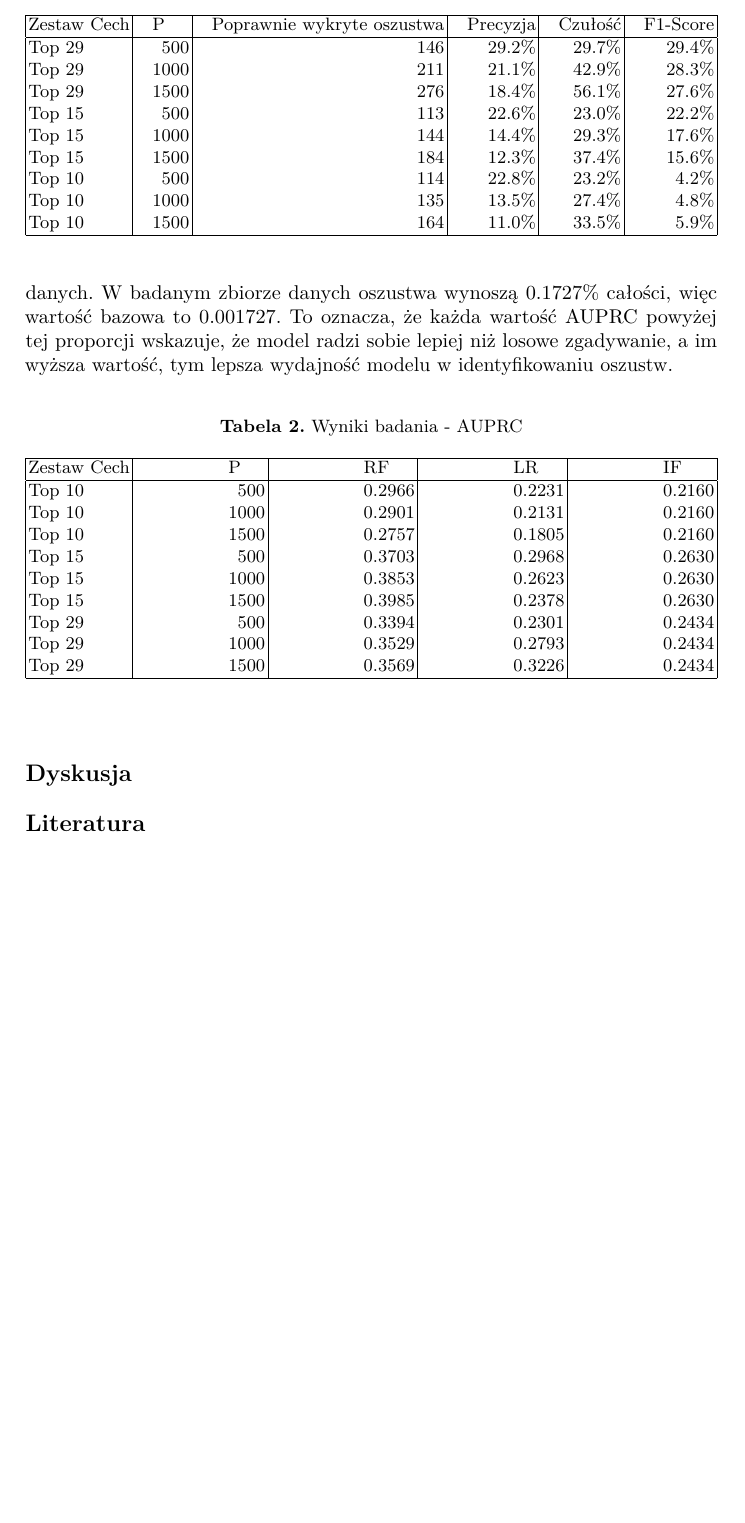
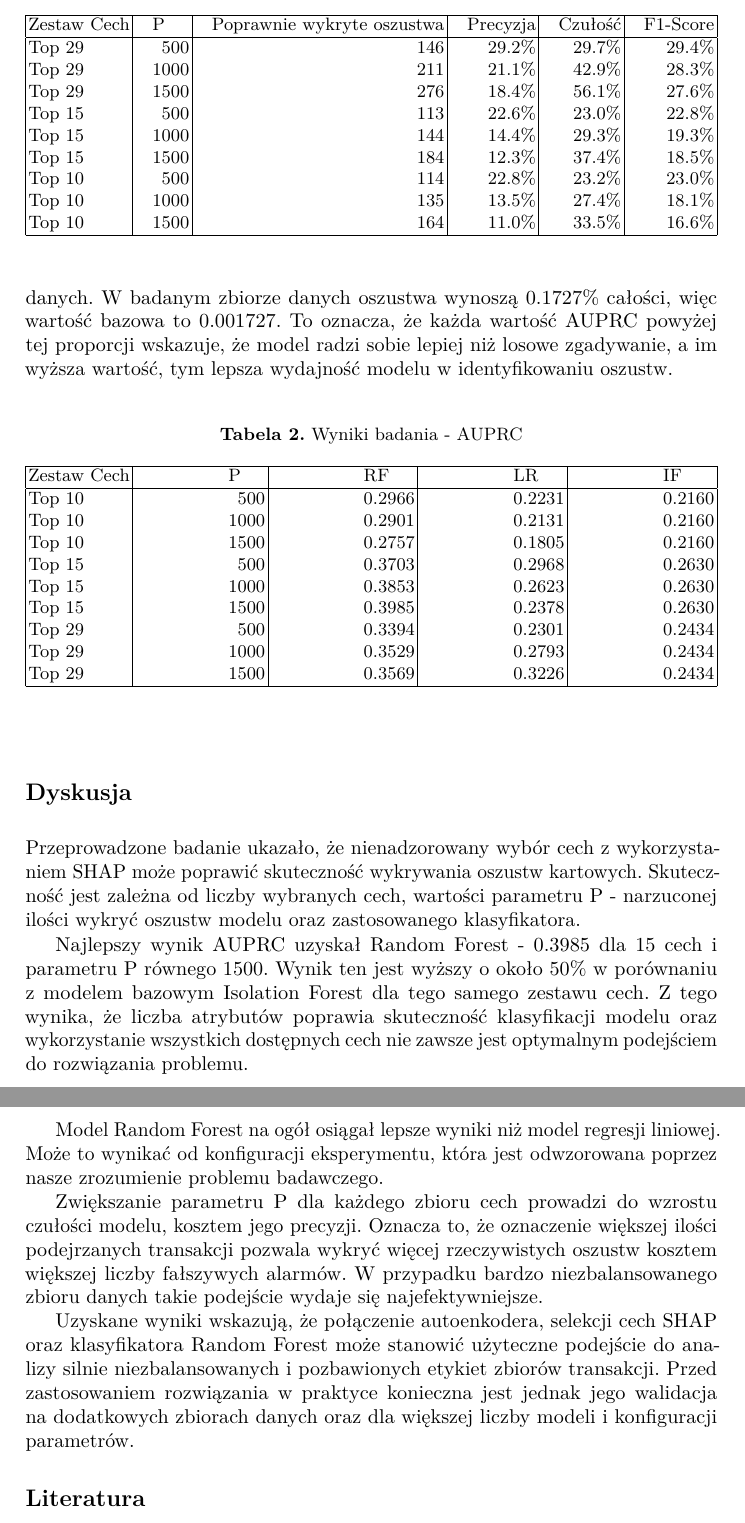
Before and after one commit to Esco808/artykul, a LaTeX paper (main.tex): part of page 6 of 7 before the commit and two parts of pages 6 and 7 of 8 after it, the two joined at a grey line, cut so that both start at the same text, the shorter picture padded with empty space. Compiled offline with pdfLaTeX.

Commit message:
wnioski, poprawiono liczby w tabelkach

```diff
--- a/main.tex
+++ b/main.tex
@@ -170,12 +170,12 @@ F_1 = 2 \cdot \frac{\text{Precyzja} \cdot \text{Czułość}}{\text{Precyzja} + \
 Top 29 & 500 & 146 & 29.2\% & 29.7\% & 29.4\%\\
 Top 29 & 1000 & 211 & 21.1\% & 42.9\% & 28.3\%\\
 Top 29 & 1500 & 276 & 18.4\% & 56.1\% & 27.6\%\\
-Top 15 & 500 & 113 & 22.6\% & 23.0\% & 22.2\%\\
-Top 15 & 1000 & 144 & 14.4\% & 29.3\% & 17.6\%\\
-Top 15 & 1500 & 184 & 12.3\% & 37.4\% & 15.6\%\\
-Top 10 & 500 & 114 & 22.8\% & 23.2\% & 4.2\%\\
-Top 10 & 1000 & 135 & 13.5\% & 27.4\% & 4.8\%\\
-Top 10 & 1500 & 164 & 11.0\% & 33.5\% & 5.9\%\\
+Top 15 & 500 & 113 & 22.6\% & 23.0\% & 22.8\%\\
+Top 15 & 1000 & 144 & 14.4\% & 29.3\% & 19.3\%\\
+Top 15 & 1500 & 184 & 12.3\% & 37.4\% & 18.5\%\\
+Top 10 & 500 & 114 & 22.8\% & 23.2\% & 23.0\%\\
+Top 10 & 1000 & 135 & 13.5\% & 27.4\% & 18.1\%\\
+Top 10 & 1500 & 164 & 11.0\% & 33.5\% & 16.6\%\\
 \hline
 \end{tabular*}
 \end{table}
@@ -212,6 +212,20 @@ Top 29 & 1500 & 0.3569 & 0.3226 & 0.2434 \\
 \end{table}
 
 \section*{Dyskusja}
+Przeprowadzone badanie ukazało, że nienadzorowany wybór cech z wykorzystaniem SHAP może poprawić skuteczność wykrywania oszustw kartowych. Skuteczność jest zależna od liczby wybranych cech, wartości parametru P - narzuconej ilości wykryć oszustw modelu oraz zastosowanego klasyfikatora.
+
+Najlepszy wynik AUPRC uzyskał Random Forest - 0.3985 dla 15 cech i parametru P równego 1500. Wynik ten jest wyższy o około 50\% w porównaniu z modelem bazowym Isolation Forest dla tego samego zestawu cech. Z tego wynika, że liczba atrybutów poprawia skuteczność klasyfikacji modelu oraz wykorzystanie wszystkich dostępnych cech nie zawsze jest optymalnym podejściem do rozwiązania problemu.
+
+Model Random Forest na ogół osiągał lepsze wyniki niż model regresji liniowej. Może to wynikać od konfiguracji eksperymentu, która jest odwzorowana poprzez nasze zrozumienie problemu badawczego.
+
+Zwiększanie parametru P dla każdego zbioru cech prowadzi do wzrostu czułości modelu, kosztem jego precyzji. Oznacza to, że oznaczenie większej ilości podejrzanych transakcji pozwala wykryć więcej rzeczywistych oszustw kosztem większej liczby fałszywych alarmów. W przypadku bardzo niezbalansowanego zbioru danych takie podejście wydaje się najefektywniejsze.
+
+Uzyskane wyniki wskazują, że połączenie autoenkodera, selekcji cech
+SHAP oraz klasyfikatora Random Forest może stanowić użyteczne
+podejście do analizy silnie niezbalansowanych i pozbawionych
+etykiet zbiorów transakcji. Przed zastosowaniem rozwiązania w praktyce
+konieczna jest jednak jego walidacja na dodatkowych
+zbiorach danych oraz dla większej liczby modeli i konfiguracji parametrów.
 
 \begin{thebibliography}{99}
 
```
